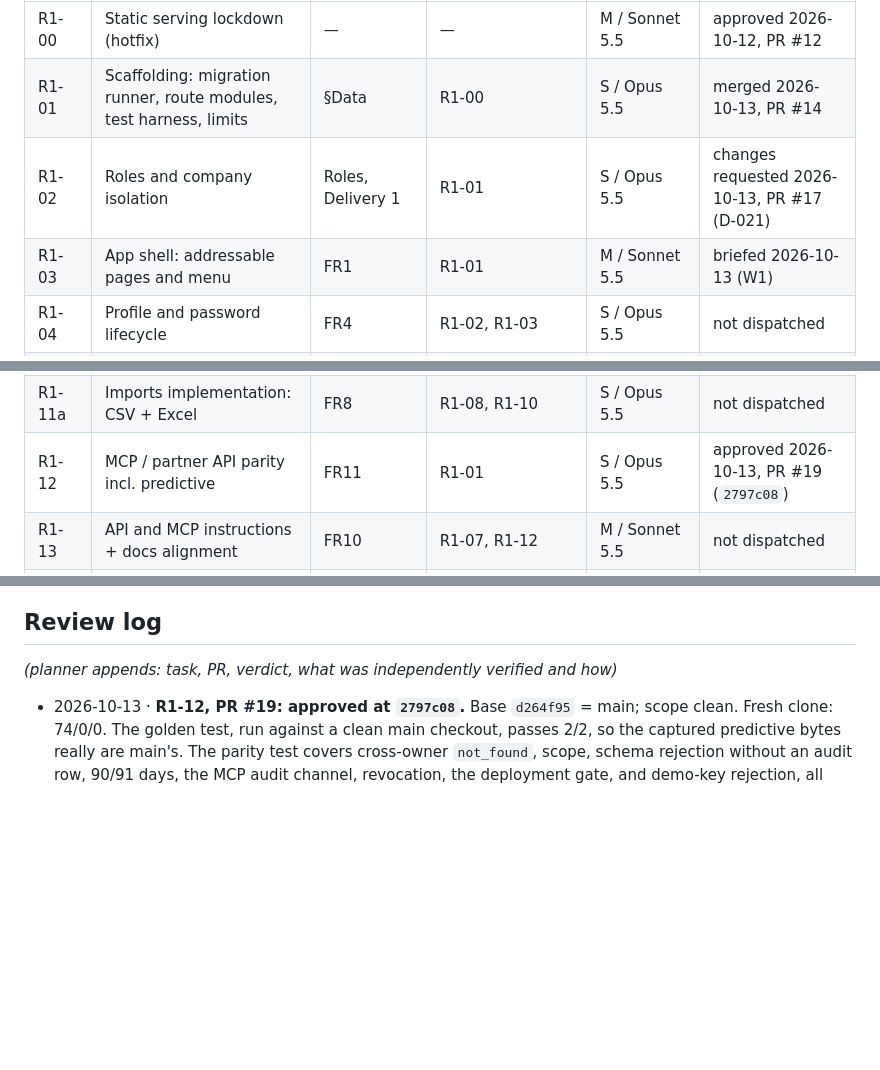
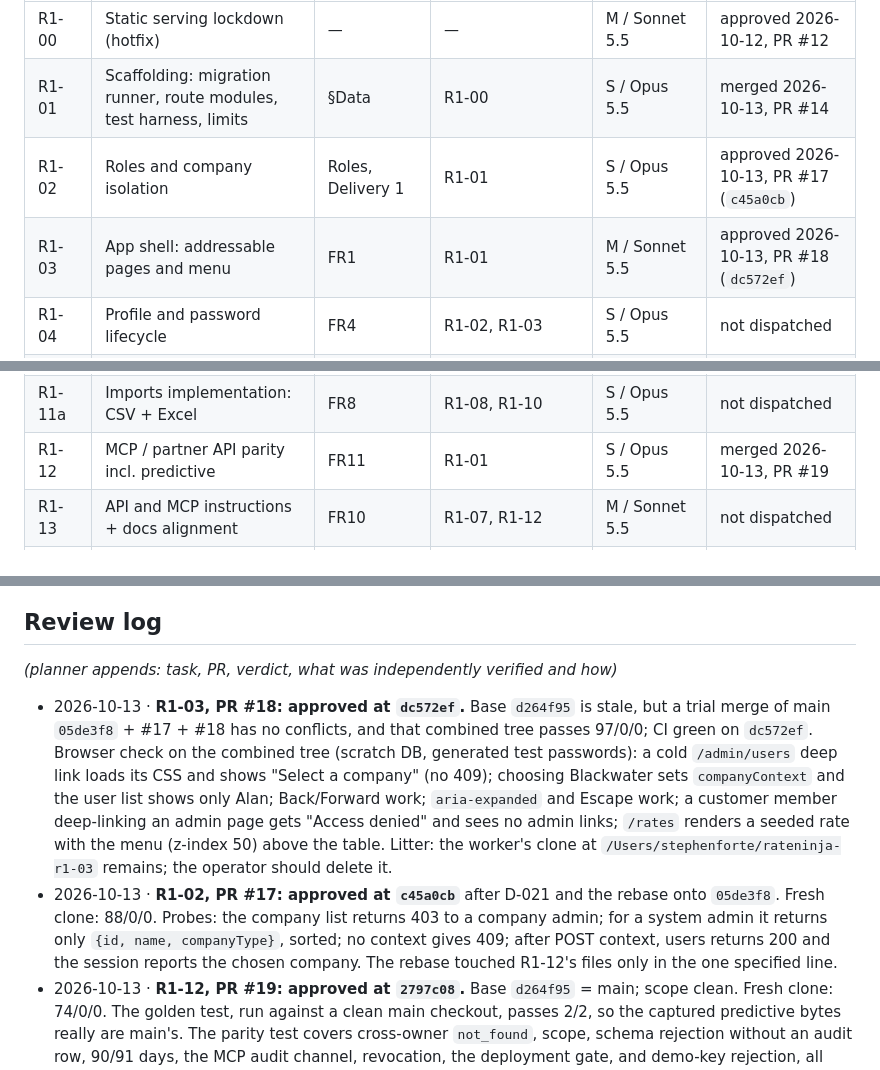
Before and after one commit to StephenForte/RateNinja, a Markdown page: tasks/round-1-plan.md, 3 parts joined by grey strips. GitHub-like rendering; blank space fills up the shorter version.

Commit message:
docs: R1-02 and R1-03 approved; W1 combined-tree evidence

```diff
--- a/tasks/round-1-plan.md
+++ b/tasks/round-1-plan.md
@@ -57,8 +57,8 @@ Model names are the planner's proposal; operator overrides recorded in the Run c
 | --- | --- | --- | --- | --- | --- |
 | R1-00 | Static serving lockdown (hotfix) | — | — | M / Sonnet 5.5 | approved 2026-10-12, PR #12 |
 | R1-01 | Scaffolding: migration runner, route modules, test harness, limits | §Data | R1-00 | S / Opus 5.5 | merged 2026-10-13, PR #14 |
-| R1-02 | Roles and company isolation | Roles, Delivery 1 | R1-01 | S / Opus 5.5 | changes requested 2026-10-13, PR #17 (D-021) |
-| R1-03 | App shell: addressable pages and menu | FR1 | R1-01 | M / Sonnet 5.5 | briefed 2026-10-13 (W1) |
+| R1-02 | Roles and company isolation | Roles, Delivery 1 | R1-01 | S / Opus 5.5 | approved 2026-10-13, PR #17 (`c45a0cb`) |
+| R1-03 | App shell: addressable pages and menu | FR1 | R1-01 | M / Sonnet 5.5 | approved 2026-10-13, PR #18 (`dc572ef`) |
 | R1-04 | Profile and password lifecycle | FR4 | R1-02, R1-03 | S / Opus 5.5 | not dispatched |
 | R1-05 | Saved queries and saved views | FR2, FR3 | R1-03 | M / Sonnet 5.5 | not dispatched |
 | R1-06 | Company and user onboarding | FR5, FR6 | R1-04 | S / Opus 5.5 | not dispatched |
@@ -67,7 +67,7 @@ Model names are the planner's proposal; operator overrides recorded in the Run c
 | R1-09 | Pull-forward wizard and operation undo | FR9 | R1-08 | S / Opus 5.5 | not dispatched |
 | R1-10 | Imports discovery spike, CSV + Excel (no product code) | FR8 | representative files from operator | M / Sonnet 5.5 | awaiting files |
 | R1-11a | Imports implementation: CSV + Excel | FR8 | R1-08, R1-10 | S / Opus 5.5 | not dispatched |
-| R1-12 | MCP / partner API parity incl. predictive | FR11 | R1-01 | S / Opus 5.5 | approved 2026-10-13, PR #19 (`2797c08`) |
+| R1-12 | MCP / partner API parity incl. predictive | FR11 | R1-01 | S / Opus 5.5 | merged 2026-10-13, PR #19 |
 | R1-13 | API and MCP instructions + docs alignment | FR10 | R1-07, R1-12 | M / Sonnet 5.5 | not dispatched |
 | R1-14 | Integrated release acceptance | §Validation | all P1 | M / Sonnet 5.5 + operator | not dispatched |
 | R1-15 | P2: bulk price adjustment | FR12 | R1-09 | S | not planned in detail |
@@ -150,6 +150,8 @@ Every migration task must also prove: fresh DB, prod-shaped copy, and re-run (id
 
 _(planner appends: task, PR, verdict, what was independently verified and how)_
 
+- 2026-10-13 · **R1-03, PR #18: approved at `dc572ef`.** Base `d264f95` is stale, but a trial merge of main `05de3f8` + #17 + #18 has no conflicts, and that combined tree passes 97/0/0; CI green on `dc572ef`. Browser check on the combined tree (scratch DB, generated test passwords): a cold `/admin/users` deep link loads its CSS and shows "Select a company" (no 409); choosing Blackwater sets `companyContext` and the user list shows only Alan; Back/Forward work; `aria-expanded` and Escape work; a customer member deep-linking an admin page gets "Access denied" and sees no admin links; `/rates` renders a seeded rate with the menu (z-index 50) above the table. Litter: the worker's clone at `/Users/stephenforte/rateninja-r1-03` remains; the operator should delete it.
+- 2026-10-13 · **R1-02, PR #17: approved at `c45a0cb`** after D-021 and the rebase onto `05de3f8`. Fresh clone: 88/0/0. Probes: the company list returns 403 to a company admin; for a system admin it returns only `{id, name, companyType}`, sorted; no context gives 409; after POST context, users returns 200 and the session reports the chosen company. The rebase touched R1-12's files only in the one specified line.
 - 2026-10-13 · **R1-12, PR #19: approved at `2797c08`.** Base `d264f95` = main; scope clean. Fresh clone: 74/0/0. The golden test, run against a clean main checkout, passes 2/2, so the captured predictive bytes really are main's. The parity test covers cross-owner `not_found`, scope, schema rejection without an audit row, 90/91 days, the MCP audit channel, revocation, the deployment gate, and demo-key rejection, all over real HTTP. Real client: Inspector 2.10.1 with OAuth; revocation made the next call fail. **Trial merge #19 + #17 + #18:** one textual conflict in `test/r1-01-routes.test.js` (module-count check), plus a semantic one: the R1-12 parity setup creates OAuth clients as a company admin, which D-008 now forbids. With both fixed (one line sets `is_system_admin` in setup), the combined suite is 96/96, 0 cancelled. **Merge order: #19, then #17 (rebased, carrying both fixes), then #18 immediately after (D-021).**
 - 2026-10-13 · **R1-02, PR #17: changes requested (one item, a planning gap).** Base `d264f95` = main; scope clean. Fresh clone gate 84/0/0, matching the handoff. Live probes (startApp + direct DB edits): a demoted admin's existing session gets 403 on its next request (permissions read live); a company admin's PATCH on another company's user returns 404 and leaves it unchanged; the user list is limited to their own company. **Blocker:** a system admin with no context gets 409 on users and companies, and nothing lists companies to select, so production admin screens are locked once 001 makes SteveF a system admin. The fix is D-021 (company-list endpoint in R1-02, selector in R1-03, back-to-back merge).
 - 2026-10-13 · **R1-01, PR #14: approved at `5be291c`.** The fix changed only `.gitignore` (`data/`) and added one test. Fresh clone: 71/0/0. With the fix reverted, the new ignore test fails, so it can catch the problem. Approval posted on #14.
```
